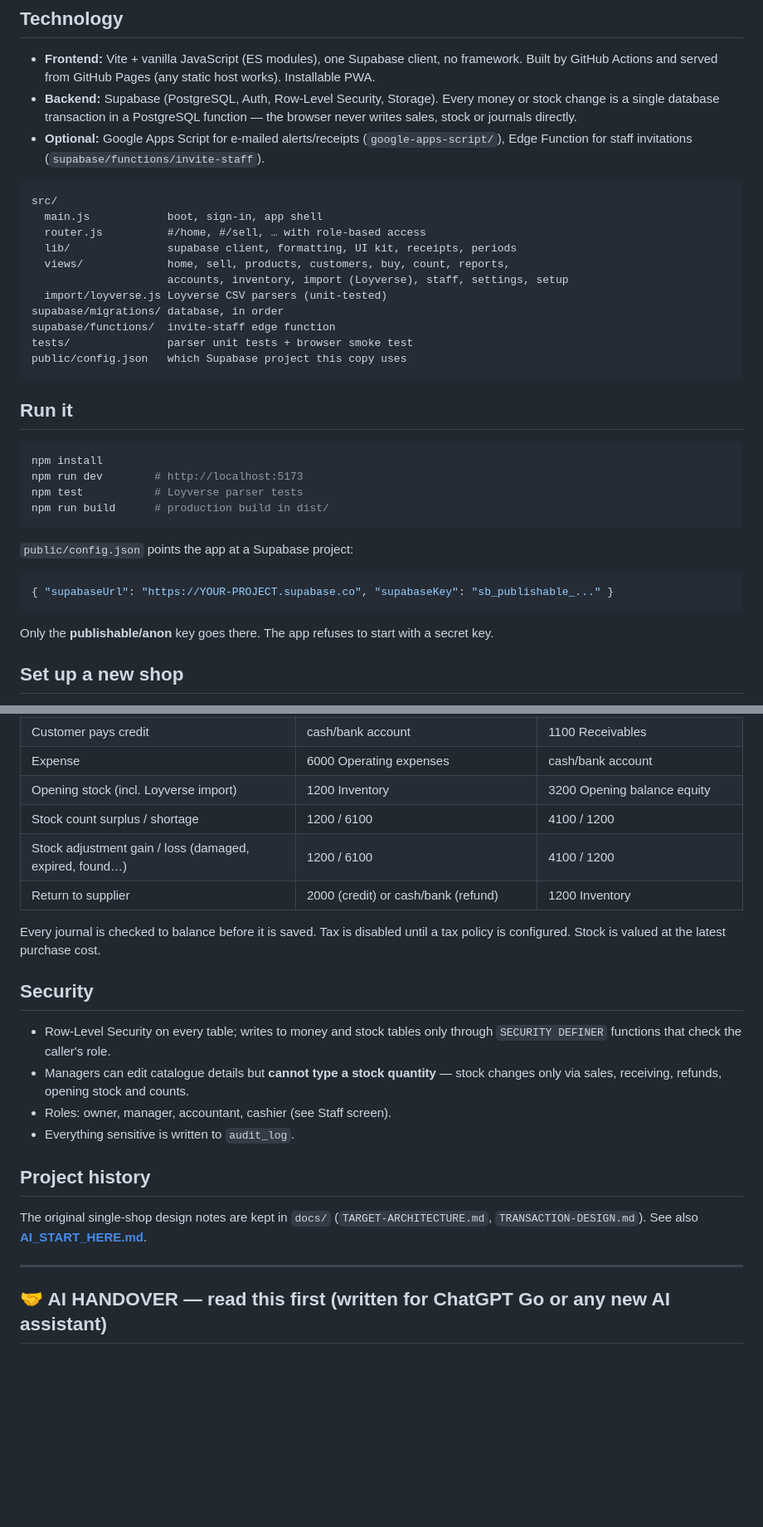
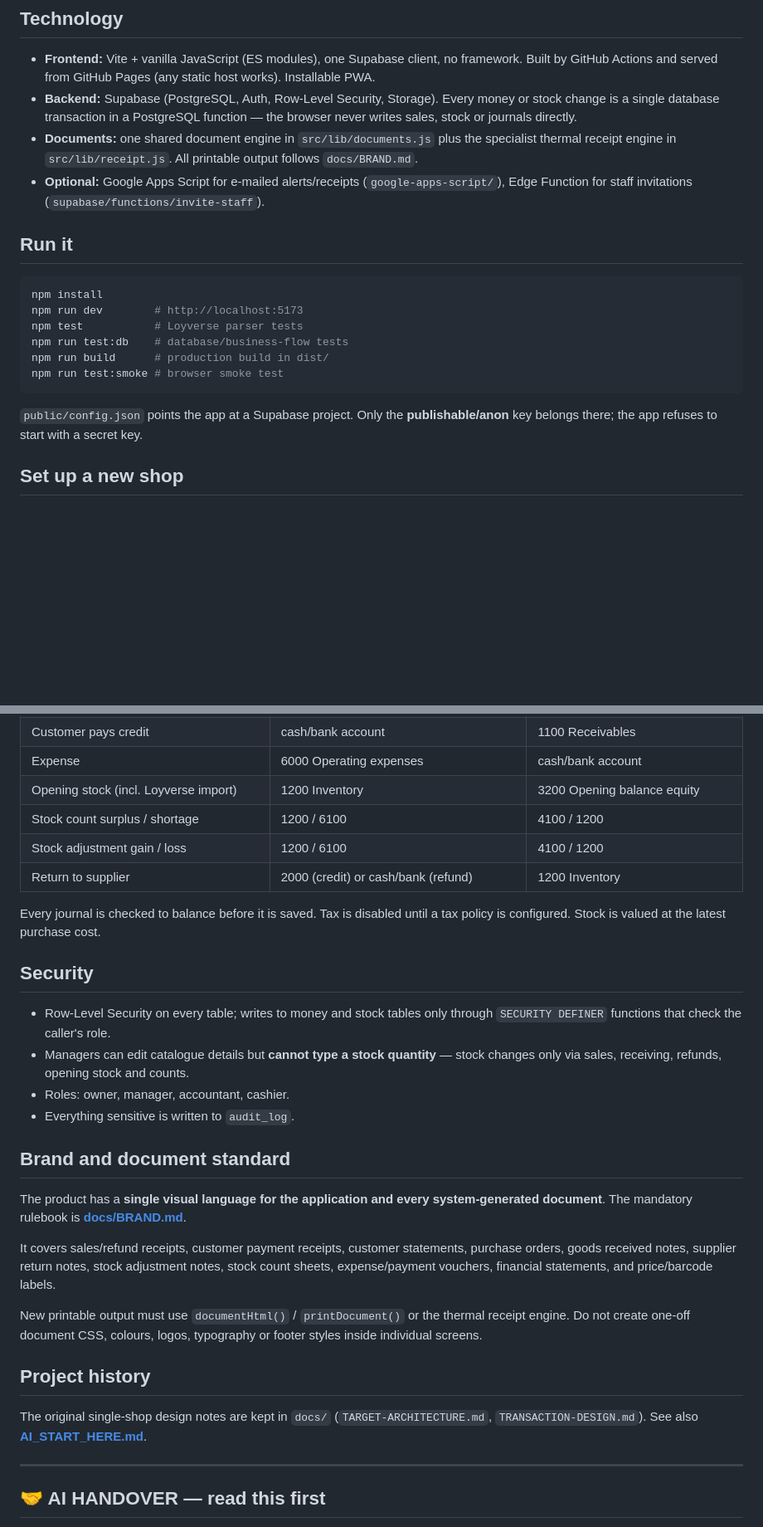
Before and after one commit to odoema/dream-city-grocery, a Markdown page: README.md, 2 parts joined by grey strips. Shown at 83% size. GitHub-like rendering; blank space fills up the shorter version.

````diff
--- a/README.md
+++ b/README.md
@@ -17,21 +17,8 @@ Live (Dream City): https://odoema.github.io/dream-city-grocery/
 
 - **Frontend:** Vite + vanilla JavaScript (ES modules), one Supabase client, no framework. Built by GitHub Actions and served from GitHub Pages (any static host works). Installable PWA.
 - **Backend:** Supabase (PostgreSQL, Auth, Row-Level Security, Storage). Every money or stock change is a single database transaction in a PostgreSQL function — the browser never writes sales, stock or journals directly.
+- **Documents:** one shared document engine in `src/lib/documents.js` plus the specialist thermal receipt engine in `src/lib/receipt.js`. All printable output follows `docs/BRAND.md`.
 - **Optional:** Google Apps Script for e-mailed alerts/receipts (`google-apps-script/`), Edge Function for staff invitations (`supabase/functions/invite-staff`).
-
-```
-src/
-  main.js            boot, sign-in, app shell
-  router.js          #/home, #/sell, … with role-based access
-  lib/               supabase client, formatting, UI kit, receipts, periods
-  views/             home, sell, products, customers, buy, count, reports,
-                     accounts, inventory, import (Loyverse), staff, settings, setup
-  import/loyverse.js Loyverse CSV parsers (unit-tested)
-supabase/migrations/ database, in order
-supabase/functions/  invite-staff edge function
-tests/               parser unit tests + browser smoke test
-public/config.json   which Supabase project this copy uses
-```
 
 ## Run it
 
@@ -39,16 +26,12 @@ public/config.json   which Supabase project this copy uses
 npm install
 npm run dev        # http://localhost:5173
 npm test           # Loyverse parser tests
+npm run test:db    # database/business-flow tests
 npm run build      # production build in dist/
+npm run test:smoke # browser smoke test
 ```
 
-`public/config.json` points the app at a Supabase project:
-
-```json
-{ "supabaseUrl": "https://YOUR-PROJECT.supabase.co", "supabaseKey": "sb_publishable_..." }
-```
-
-Only the **publishable/anon** key goes there. The app refuses to start with a secret key.
+`public/config.json` points the app at a Supabase project. Only the **publishable/anon** key belongs there; the app refuses to start with a secret key.
 
 ## Set up a new shop
 
@@ -67,7 +50,7 @@ See **[SETUP.md](SETUP.md)** — about 15 minutes: create a Supabase project, ru
 | Expense | 6000 Operating expenses | cash/bank account |
 | Opening stock (incl. Loyverse import) | 1200 Inventory | 3200 Opening balance equity |
 | Stock count surplus / shortage | 1200 / 6100 | 4100 / 1200 |
-| Stock adjustment gain / loss (damaged, expired, found…) | 1200 / 6100 | 4100 / 1200 |
+| Stock adjustment gain / loss | 1200 / 6100 | 4100 / 1200 |
 | Return to supplier | 2000 (credit) or cash/bank (refund) | 1200 Inventory |
 
 Every journal is checked to balance before it is saved. Tax is disabled until a tax policy is configured. Stock is valued at the latest purchase cost.
@@ -76,8 +59,16 @@ Every journal is checked to balance before it is saved. Tax is disabled until a
 
 - Row-Level Security on every table; writes to money and stock tables only through `SECURITY DEFINER` functions that check the caller's role.
 - Managers can edit catalogue details but **cannot type a stock quantity** — stock changes only via sales, receiving, refunds, opening stock and counts.
-- Roles: owner, manager, accountant, cashier (see Staff screen).
+- Roles: owner, manager, accountant, cashier.
 - Everything sensitive is written to `audit_log`.
+
+## Brand and document standard
+
+The product has a **single visual language for the application and every system-generated document**. The mandatory rulebook is **[docs/BRAND.md](docs/BRAND.md)**.
+
+It covers sales/refund receipts, customer payment receipts, customer statements, purchase orders, goods received notes, supplier return notes, stock adjustment notes, stock count sheets, expense/payment vouchers, financial statements, and price/barcode labels.
+
+New printable output must use `documentHtml()` / `printDocument()` or the thermal receipt engine. Do not create one-off document CSS, colours, logos, typography or footer styles inside individual screens.
 
 ## Project history
 
@@ -85,5 +76,5 @@ The original single-shop design notes are kept in `docs/` (`TARGET-ARCHITECTURE.
 
 ---
 
-## 🤝 AI HANDOVER — read this first (written for ChatGPT Go or any new AI assistant)
+## 🤝 AI HANDOVER — read this first
 
````
Also changed, not shown: other parts of README.md (+40 -36 lines).
